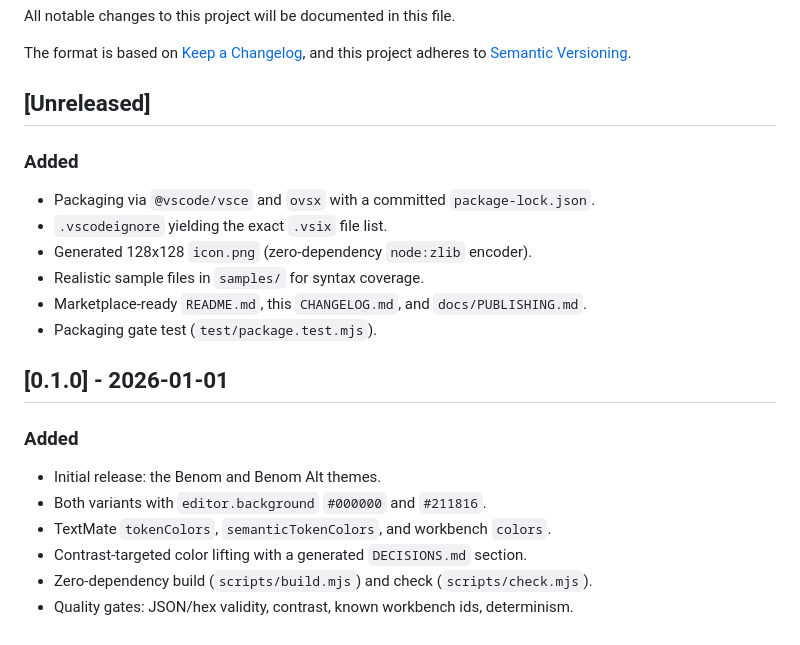
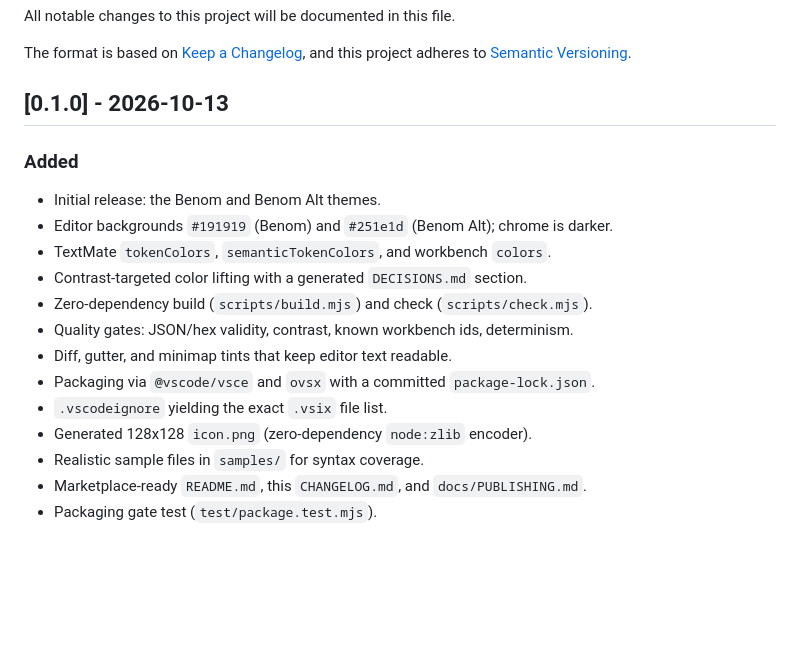
Before and after one commit to fa137/benom, a Markdown page: CHANGELOG.md, the part around the change. Rendered like a GitHub page; blank space fills up the shorter version.

Commit message:
docs: fix variant backgrounds, finalize 0.1.0 changelog, regenerate screenshots

```diff
--- a/CHANGELOG.md
+++ b/CHANGELOG.md
@@ -5,24 +5,20 @@ All notable changes to this project will be documented in this file.
 The format is based on [Keep a Changelog](https://keepachangelog.com/en/1.1.0/),
 and this project adheres to [Semantic Versioning](https://semver.org/spec/v2.0.0.html).
 
-## [Unreleased]
+## [0.1.0] - 2026-10-13
 
 ### Added
 
+- Initial release: the Benom and Benom Alt themes.
+- Editor backgrounds `#191919` (Benom) and `#251e1d` (Benom Alt); chrome is darker.
+- TextMate `tokenColors`, `semanticTokenColors`, and workbench `colors`.
+- Contrast-targeted color lifting with a generated `DECISIONS.md` section.
+- Zero-dependency build (`scripts/build.mjs`) and check (`scripts/check.mjs`).
+- Quality gates: JSON/hex validity, contrast, known workbench ids, determinism.
+- Diff, gutter, and minimap tints that keep editor text readable.
 - Packaging via `@vscode/vsce` and `ovsx` with a committed `package-lock.json`.
 - `.vscodeignore` yielding the exact `.vsix` file list.
 - Generated 128x128 `icon.png` (zero-dependency `node:zlib` encoder).
 - Realistic sample files in `samples/` for syntax coverage.
 - Marketplace-ready `README.md`, this `CHANGELOG.md`, and `docs/PUBLISHING.md`.
 - Packaging gate test (`test/package.test.mjs`).
-
-## [0.1.0] - 2026-01-01
-
-### Added
-
-- Initial release: the Benom and Benom Alt themes.
-- Both variants with `editor.background` `#000000` and `#211816`.
-- TextMate `tokenColors`, `semanticTokenColors`, and workbench `colors`.
-- Contrast-targeted color lifting with a generated `DECISIONS.md` section.
-- Zero-dependency build (`scripts/build.mjs`) and check (`scripts/check.mjs`).
-- Quality gates: JSON/hex validity, contrast, known workbench ids, determinism.
```
Also changed, not shown: README.md (+3 -3 lines), docs/images/benom-alt.png, docs/images/benom.png.
